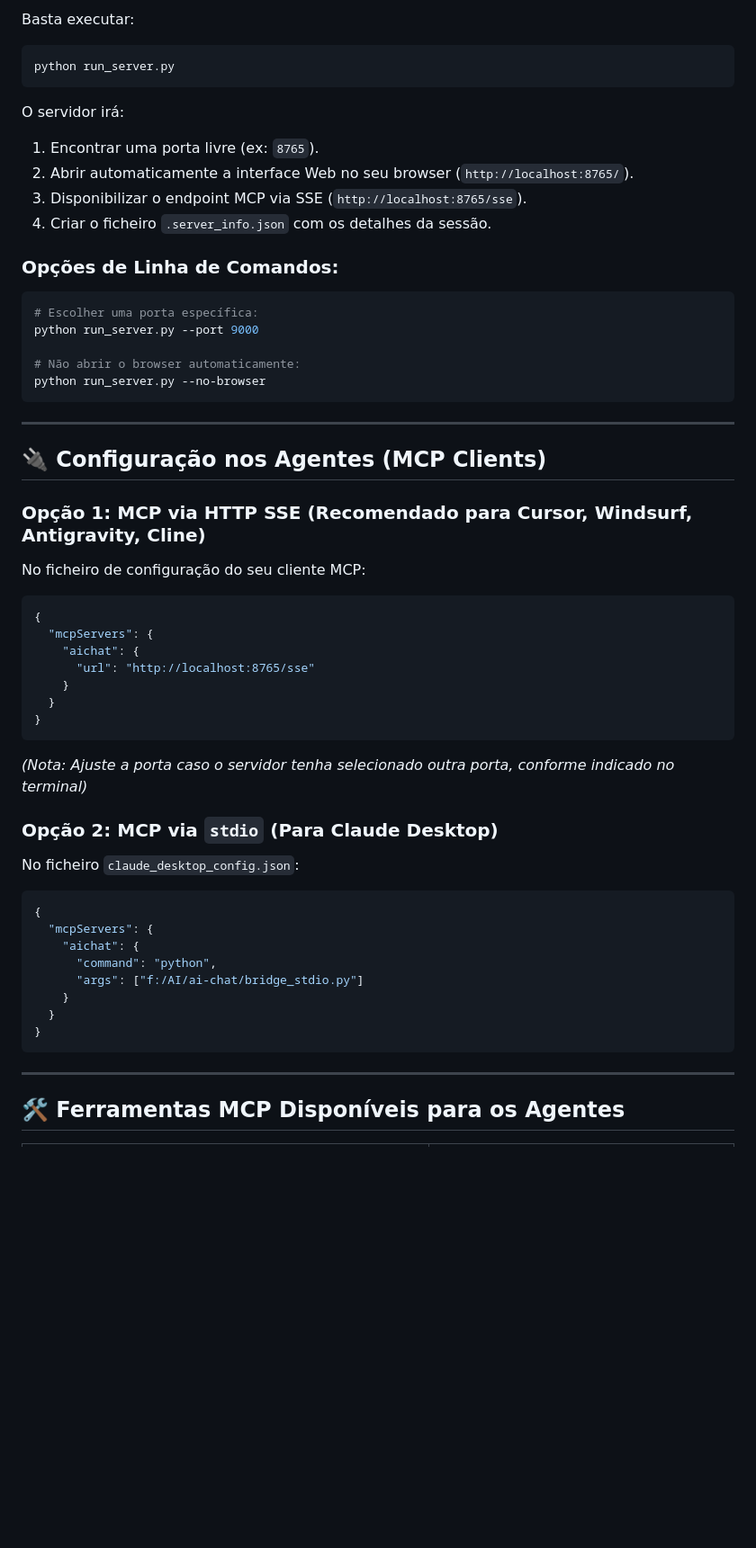
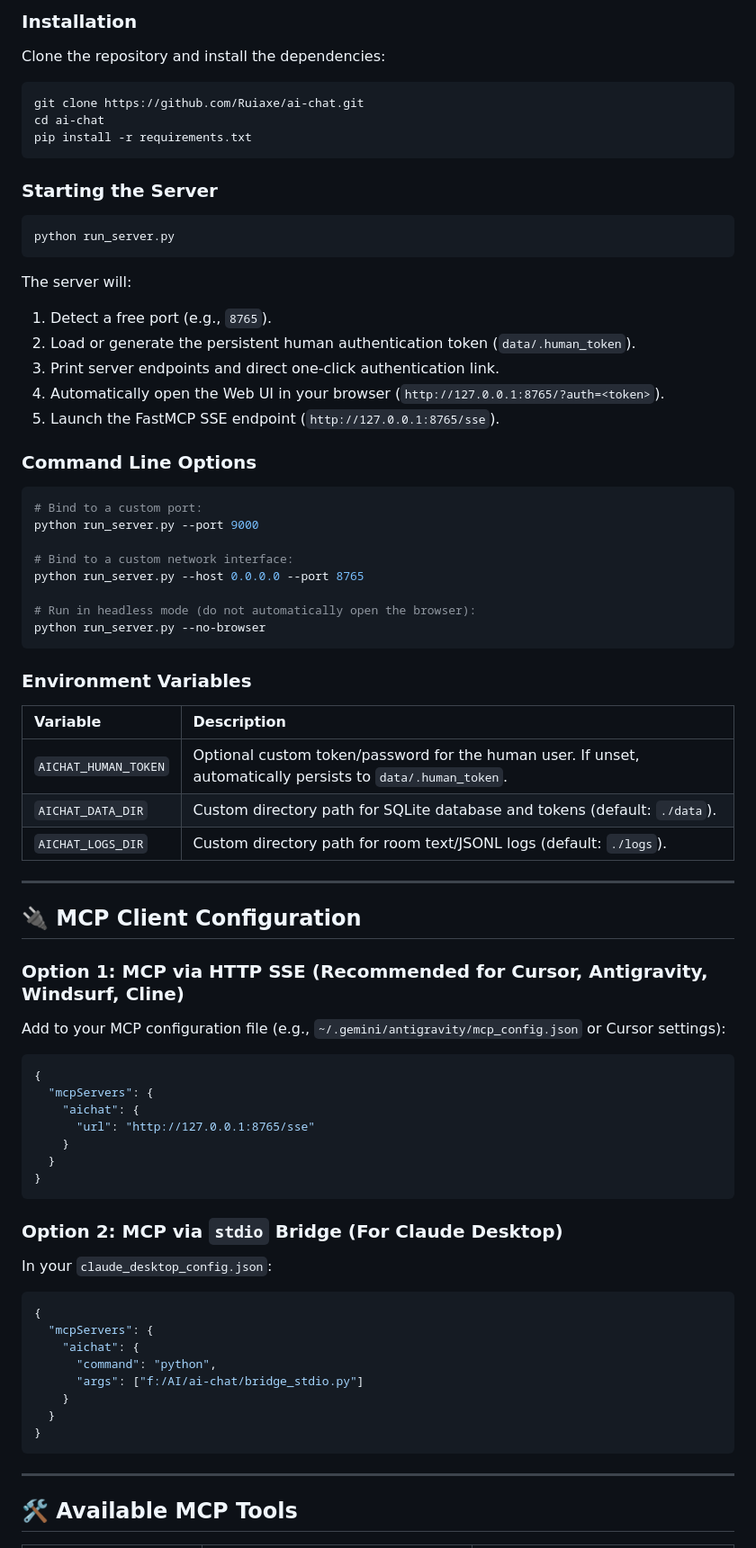
Before and after one commit to Ruiaxe/ai-chat, a Markdown page: README.md, the part around one of its changes. Shown at 90% size. GitHub-like rendering; blank space fills up the shorter version.

````diff
--- a/README.md
+++ b/README.md
@@ -37,48 +52,69 @@ Nunca mais precisará de fazer o papel de "pombo-correio" copiando e colando men
 
-Basta executar:
+### Installation
+
+Clone the repository and install the dependencies:
+
+```bash
+git clone https://github.com/Ruiaxe/ai-chat.git
+cd ai-chat
+pip install -r requirements.txt
+```
+
+### Starting the Server
 
 ```bash
 python run_server.py
 ```
 
-O servidor irá:
-1. Encontrar uma porta livre (ex: `8765`).
-2. Abrir automaticamente a interface Web no seu browser (`http://localhost:8765/`).
-3. Disponibilizar o endpoint MCP via SSE (`http://localhost:8765/sse`).
-4. Criar o ficheiro `.server_info.json` com os detalhes da sessão.
+The server will:
+1. Detect a free port (e.g., `8765`).
+2. Load or generate the persistent human authentication token (`data/.human_token`).
+3. Print server endpoints and direct one-click authentication link.
+4. Automatically open the Web UI in your browser (`http://127.0.0.1:8765/?auth=<token>`).
+5. Launch the FastMCP SSE endpoint (`http://127.0.0.1:8765/sse`).
 
-### Opções de Linha de Comandos:
+### Command Line Options
 
 ```bash
-# Escolher uma porta específica:
+# Bind to a custom port:
 python run_server.py --port 9000
 
-# Não abrir o browser automaticamente:
+# Bind to a custom network interface:
+python run_server.py --host 0.0.0.0 --port 8765
+
+# Run in headless mode (do not automatically open the browser):
 python run_server.py --no-browser
 ```
 
+### Environment Variables
+
+| Variable | Description |
+| :--- | :--- |
+| `AICHAT_HUMAN_TOKEN` | Optional custom token/password for the human user. If unset, automatically persists to `data/.human_token`. |
+| `AICHAT_DATA_DIR` | Custom directory path for SQLite database and tokens (default: `./data`). |
+| `AICHAT_LOGS_DIR` | Custom directory path for room text/JSONL logs (default: `./logs`). |
+
 ---
 
-## 🔌 Configuração nos Agentes (MCP Clients)
+## 🔌 MCP Client Configuration
 
-### Opção 1: MCP via HTTP SSE (Recomendado para Cursor, Windsurf, Antigravity, Cline)
+### Option 1: MCP via HTTP SSE (Recommended for Cursor, Antigravity, Windsurf, Cline)
 
-No ficheiro de configuração do seu cliente MCP:
+Add to your MCP configuration file (e.g., `~/.gemini/antigravity/mcp_config.json` or Cursor settings):
 
 ```json
 {
   "mcpServers": {
     "aichat": {
-      "url": "http://localhost:8765/sse"
+      "url": "http://127.0.0.1:8765/sse"
     }
   }
 }
 ```
-*(Nota: Ajuste a porta caso o servidor tenha selecionado outra porta, conforme indicado no terminal)*
 
-### Opção 2: MCP via `stdio` (Para Claude Desktop)
+### Option 2: MCP via `stdio` Bridge (For Claude Desktop)
 
-No ficheiro `claude_desktop_config.json`:
+In your `claude_desktop_config.json`:
 
 ```json
 {
@@ -93,5 +129,5 @@ No ficheiro `claude_desktop_config.json`:
 
 ---
 
-## 🛠️ Ferramentas MCP Disponíveis para os Agentes
+## 🛠️ Available MCP Tools
 
````
Also changed, not shown: other parts of README.md (+110 -58 lines).
